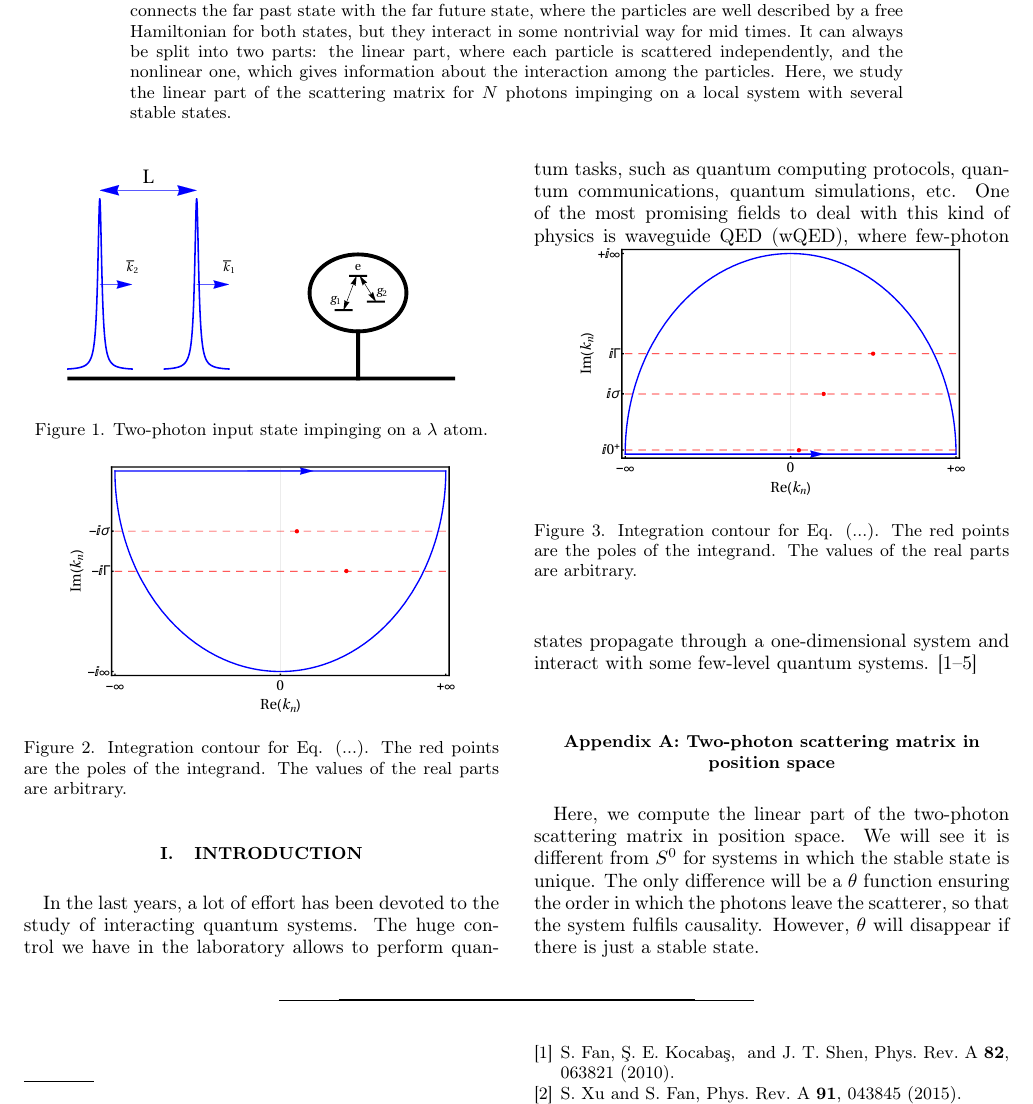
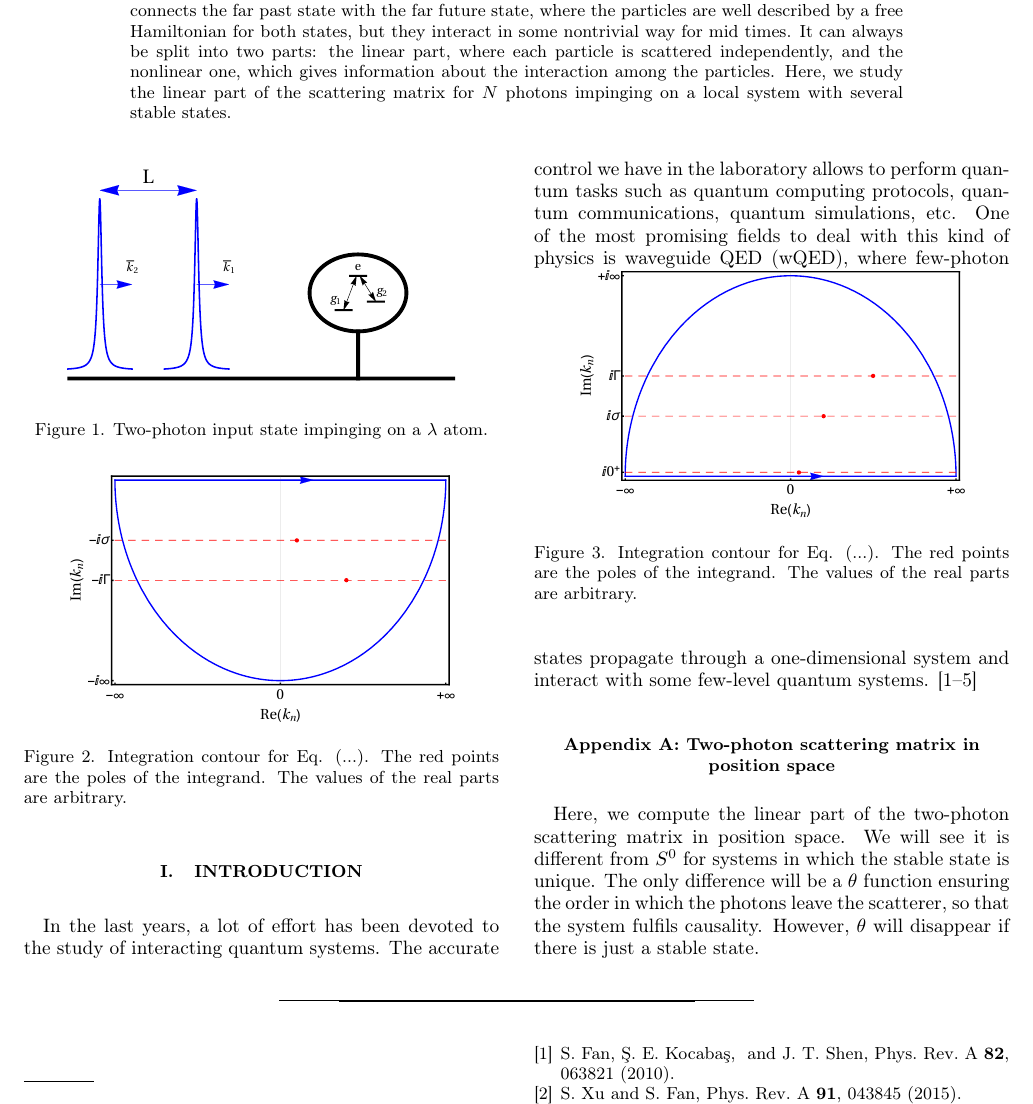
Before and after one commit to VSablin/cluster_principle, a LaTeX paper (main.tex): part of page 1 of 2, cut so that both start at the same text. Compiled offline with pdfLaTeX.

Commit message:
Intro modified

```diff
--- a/main.tex
+++ b/main.tex
@@ -37,7 +37,7 @@ The scattering matrix is one of the most fundamental objects for describing part
 
 \section{Introduction}
 
-In the last years, a lot of effort has been devoted to the study of interacting quantum systems. The huge control we have in the laboratory allows to perform quantum tasks, such as quantum computing protocols, quantum communications, quantum simulations, etc. One of the most promising fields to deal with this kind of physics is waveguide QED (wQED), where few-photon states propagate through a one-dimensional system and interact with some few-level quantum systems. \cite{fan10,Xu2015,Xu2016,Sanchez-Burillo2015,Sanchez-Burillo2016}
+In the last years, a lot of effort has been devoted to the study of interacting quantum systems. The accurate control we have in the laboratory allows to perform quantum tasks such as quantum computing protocols, quantum communications, quantum simulations, etc. One of the most promising fields to deal with this kind of physics is waveguide QED (wQED), where few-photon states propagate through a one-dimensional system and interact with some few-level quantum systems. \cite{fan10,Xu2015,Xu2016,Sanchez-Burillo2015,Sanchez-Burillo2016}
 
 \begin{figure}
 \includegraphics[scale=0.25]{input.pdf}
```
